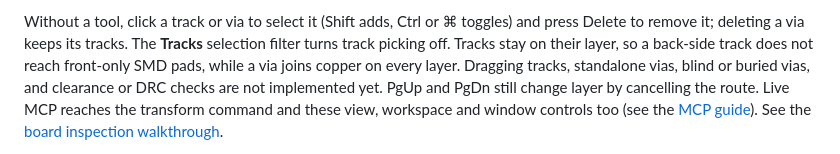
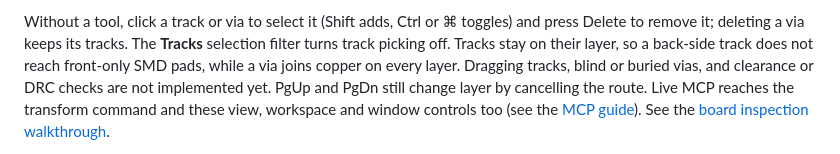
Before and after one commit to tangency-labs/pcbcraft, a Markdown page: docs/editor-guide.md, the part around the change. Drawn GitHub-style.

Commit message:
Drop standalone vias from the editor guide's not-yet list
Place › Via now places standalone vias, so the PCB section no longer lists
them as not implemented.

Co-Authored-By: Claude Opus 5.5 <noreply@anthropic.com>

```diff
--- a/docs/editor-guide.md
+++ b/docs/editor-guide.md
@@ -595,7 +595,7 @@ Without a tool, click a track or via to select it (Shift adds, Ctrl or ⌘ toggl
 press Delete to remove it; deleting a via keeps its tracks. The **Tracks** selection
 filter turns track picking off. Tracks stay on their layer, so a back-side track does
 not reach front-only SMD pads, while a via joins copper on every layer. Dragging
-tracks, standalone vias, blind or buried vias, and clearance or DRC checks are not
+tracks, blind or buried vias, and clearance or DRC checks are not
 implemented yet. PgUp and PgDn still change layer by cancelling the route.
 Live MCP reaches the transform command and these view, workspace and window
 controls too (see the [MCP guide](mcp.md#live-mcp-in-the-desktop-editor)). See the
```
